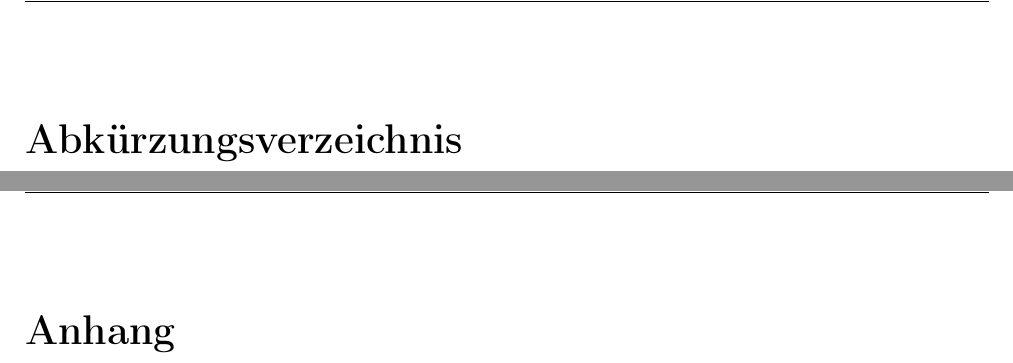
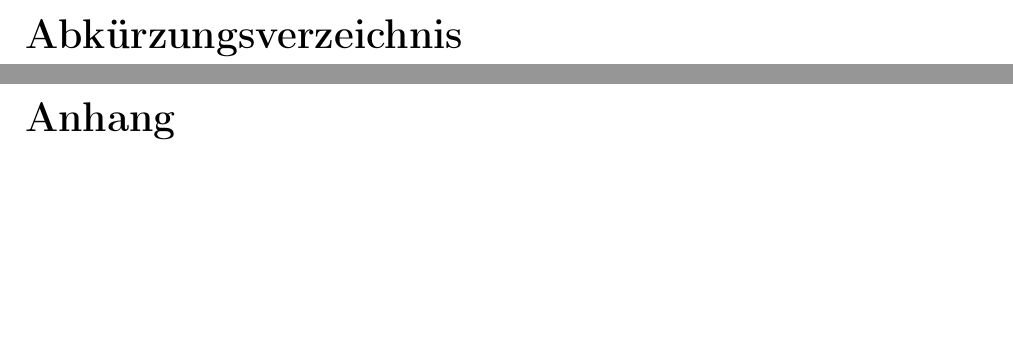
Before and after one commit to Reiskornchen/BA_Latex_Vorlage, a LaTeX document (latex/main.tex): two parts of pages 5 and 9 of 10, joined at a grey line, cut so that both start at the same text, the shorter picture padded with empty space. Compiled offline with pdfLaTeX.

Commit message:
Pagestyle rausgelöscht

```diff
--- a/latex/main.tex
+++ b/latex/main.tex
@@ -39,23 +37,12 @@
 \titleformat{\subsection}{\normalfont\large\bfseries}{\thesubsection\quad}{0pt}{}
 \titlespacing*{\subsection}{0pt}{4pt}{10pt}
 
-% ---------------------- Kopf-/Fußzeile ----------------------
-\pagestyle{fancy}
-\fancyhf{}
-\fancyhead[L]{Mai-Anh Pham}
-\fancyhead[R]{\leftmark}
-\renewcommand{\headrulewidth}{0.4pt}
-\renewcommand{\footrulewidth}{0pt}
-
-% Kapitelbeginn = fancy
-\patchcmd{\chapter}{\thispagestyle{plain}}{\thispagestyle{fancy}}{}{}
 
 % ---------------------- TOC: Einträge ohne Seitenzahl ----------------------
 \newcommand{\nocountchapter}[1]{
   \chapter*{#1}
   \addcontentsline{toc}{chapter}{#1}
   \markboth{#1}{}
-  \thispagestyle{empty}
 }
 
 % ---------------------- Anhang Setup ----------------------
@@ -129,7 +114,6 @@
 % Hauptteil (arabische Seitenzahlen)
 \cleardoublepage
 \pagenumbering{arabic}
-\pagestyle{fancy}
 \input{kapitel/einleitung.tex}
 \input{kapitel/methodik.tex}
 \input{kapitel/fazit.tex}
```
Also changed, not shown: latex/main.tex (4 more changed lines).
